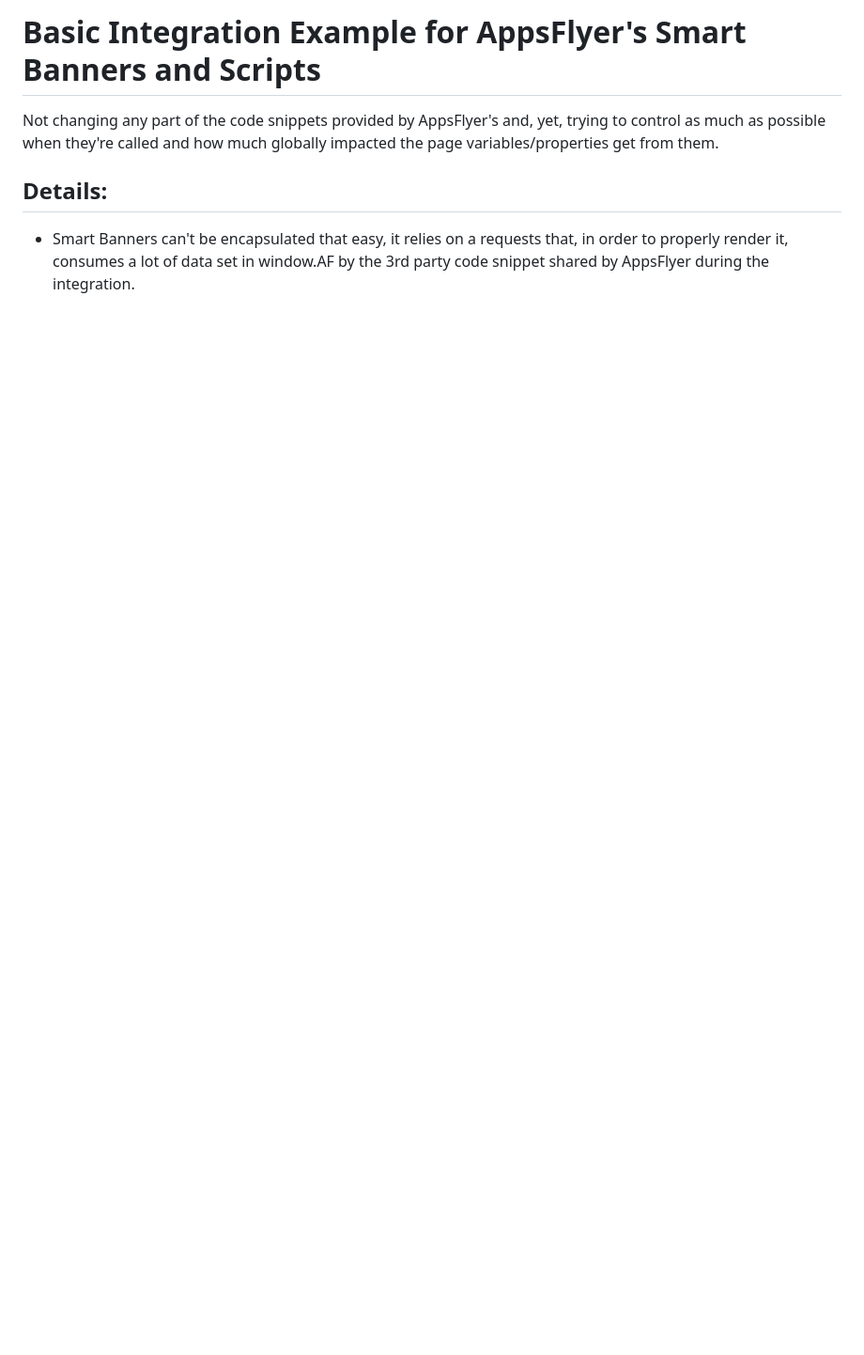
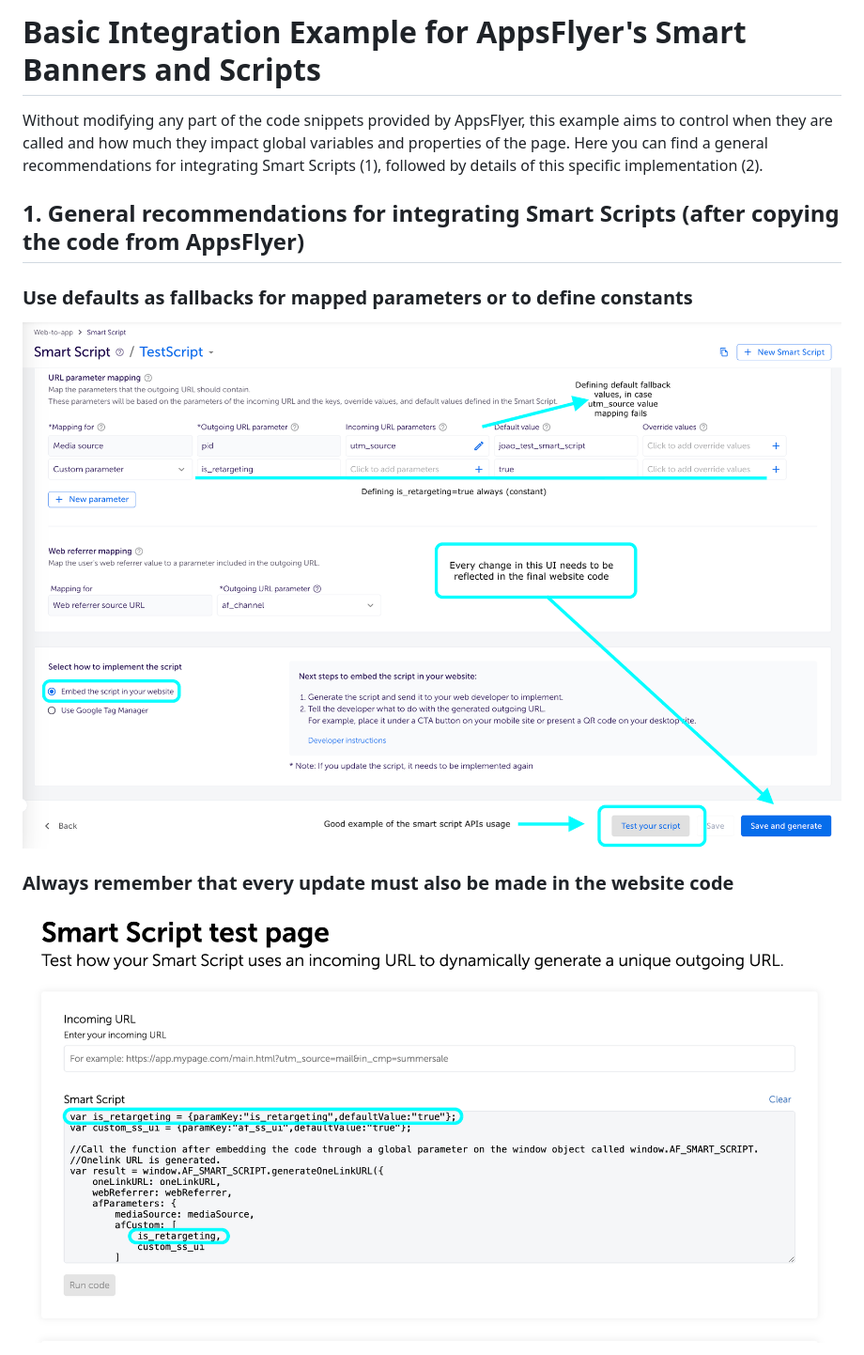
Before and after one commit to joao-gabriel-gois/AF-smart-banner-n-script-test, a Markdown page: README.md, the part around the change printed below. Shown: that part at 94% size. Rendered like a GitHub page; pictures changed too: doc/af_code-UI_ref.png (added), doc/af_setup-UI_ref_EN.png (added); blank space fills up the shorter version.

```diff
--- a/README.md
+++ b/README.md
@@ -1,7 +3,9 @@
 # Basic Integration Example for AppsFlyer's Smart Banners and Scripts
-Not changing any part of the code snippets provided by AppsFlyer's and, yet, trying to control as much as possible
-when they're called and how much globally impacted the page variables/properties get from them.
+Without modifying any part of the code snippets provided by AppsFlyer, this example aims to control when they are called and how much they impact global variables and properties of the page. Here you can find a general recommendations for integrating Smart Scripts (1), followed by details of this specific implementation (2).
+## 1. General recommendations for integrating Smart Scripts (after copying the code from AppsFlyer)
+### Use defaults as fallbacks for mapped parameters or to define constants
+<img src="./doc/af_setup-UI_ref_EN.png" style="width:100%;">
 
-## Details:
-- Smart Banners can't be encapsulated that easy, it relies on a requests that, in order to properly render it, consumes a lot of data set in window.AF by the 3rd party code snippet shared by AppsFlyer during the integration.
+### Always remember that every update must also be made in the website code
+<img src="./doc/af_code-UI_ref.png" style="width:100%;">
 
```
Also changed, not shown: other parts of README.md (+56 -3 lines), doc/README_PT-BR.md (added, +82 -0 lines), doc/af_setup-UI_ref_PT-BR.png (added), doc/page_ref.png (added), 5 other files.
